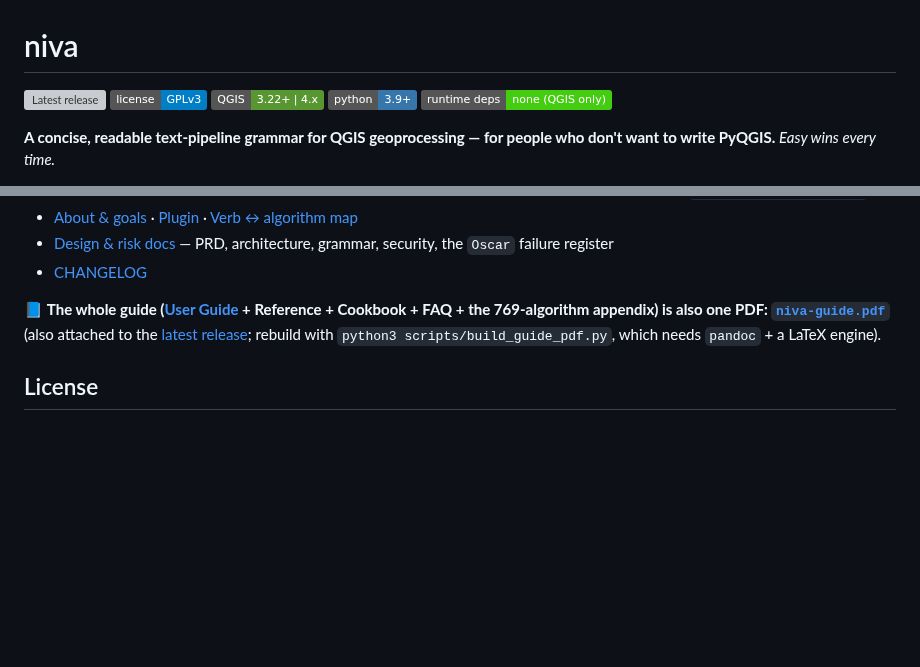
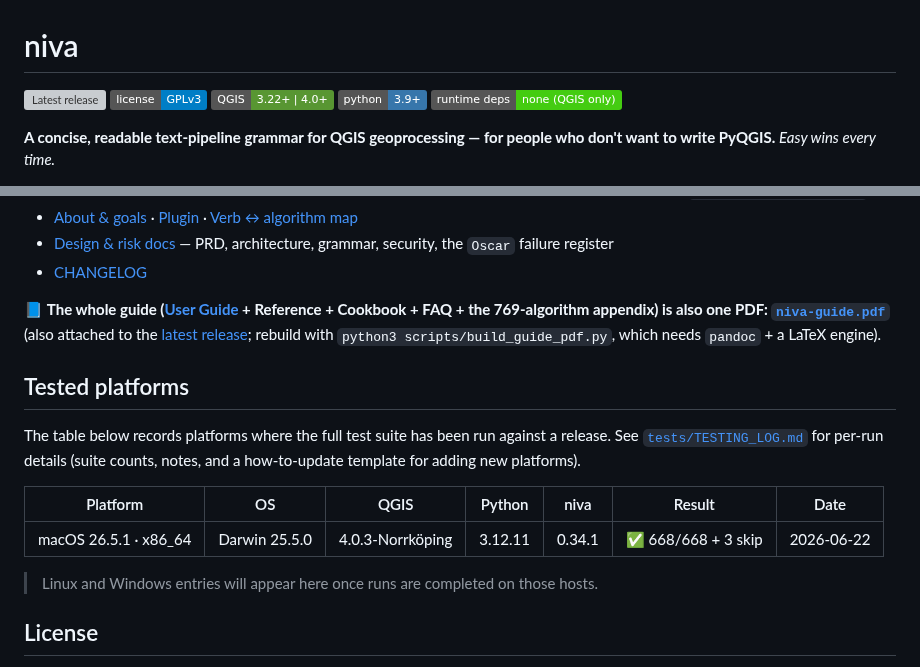
Before and after one commit to johnzastrow/niva, a Markdown page: README.md, 2 parts joined by grey strips. GitHub-like rendering; badges without logos; blank space fills up the shorter version; grey boxes are pictures that could not be loaded.

Commit message:
Add tested-platforms section to README and update QGIS badge
Lists macOS 26.5 / QGIS 4.0.3 / niva 0.34.1 as the first verified platform
(668/668 tests), links to tests/TESTING_LOG.md for full run details, and adds
a placeholder note for Linux/Windows. Updates the QGIS badge from "4.x" to
"4.0+" to match what has actually been tested.

Co-Authored-By: Claude Sonnet 4.6 <noreply@anthropic.com>

```diff
--- a/README.md
+++ b/README.md
@@ -2,7 +2,7 @@
 
 [![Latest release](https://img.shields.io/github/v/release/johnzastrow/niva?sort=semver)](https://github.com/johnzastrow/niva/releases/latest)
 [![License: GPLv3](https://img.shields.io/badge/license-GPLv3-blue.svg)](LICENSE)
-[![QGIS](https://img.shields.io/badge/QGIS-3.22%2B%20%7C%204.x-589632.svg?logo=qgis&logoColor=white)](https://qgis.org)
+[![QGIS](https://img.shields.io/badge/QGIS-3.22%2B%20%7C%204.0%2B-589632.svg?logo=qgis&logoColor=white)](https://qgis.org)
 [![Python](https://img.shields.io/badge/python-3.9%2B-3776AB.svg?logo=python&logoColor=white)](https://www.python.org)
 [![Dependencies](https://img.shields.io/badge/runtime%20deps-none%20%28QGIS%20only%29-success.svg)](docs/guide/faq.md)
 
@@ -180,6 +180,18 @@ niva.flow('load "data.gpkg|layername=roads" | buffer 100m dissolve | save out.gp
 attached to the [latest release](https://github.com/johnzastrow/niva/releases/latest); rebuild
 with `python3 scripts/build_guide_pdf.py`, which needs `pandoc` + a LaTeX engine).
 
+## Tested platforms
+
+The table below records platforms where the full test suite has been run against a release.
+See [`tests/TESTING_LOG.md`](tests/TESTING_LOG.md) for per-run details (suite counts, notes,
+and a how-to-update template for adding new platforms).
+
+| Platform | OS | QGIS | Python | niva | Result | Date |
+|---|---|---|---|---|---|---|
+| macOS 26.5.1 · x86\_64 | Darwin 25.5.0 | 4.0.3-Norrköping | 3.12.11 | 0.34.1 | ✅ 668/668 + 3 skip | 2026-06-22 |
+
+> Linux and Windows entries will appear here once runs are completed on those hosts.
+
 ## License
 
 [GPLv3](LICENSE) — consistent with the QGIS ecosystem (niva builds on PyQGIS, a GPL
```
